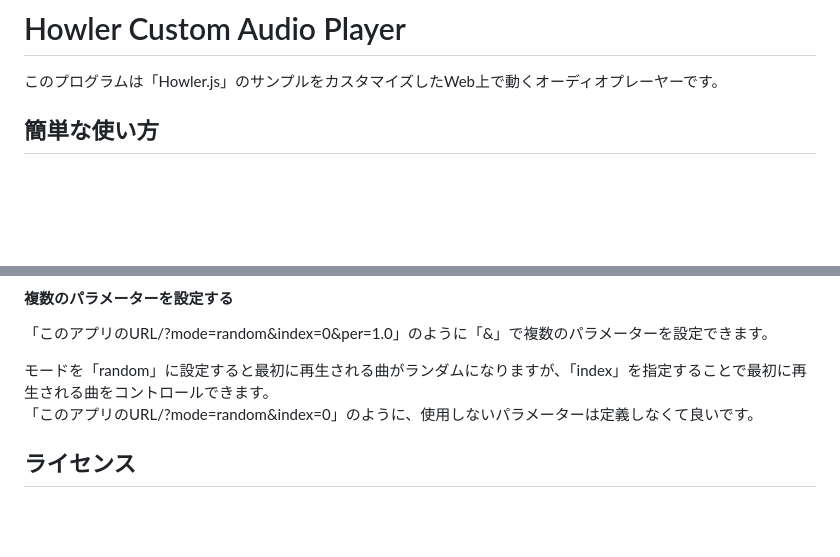
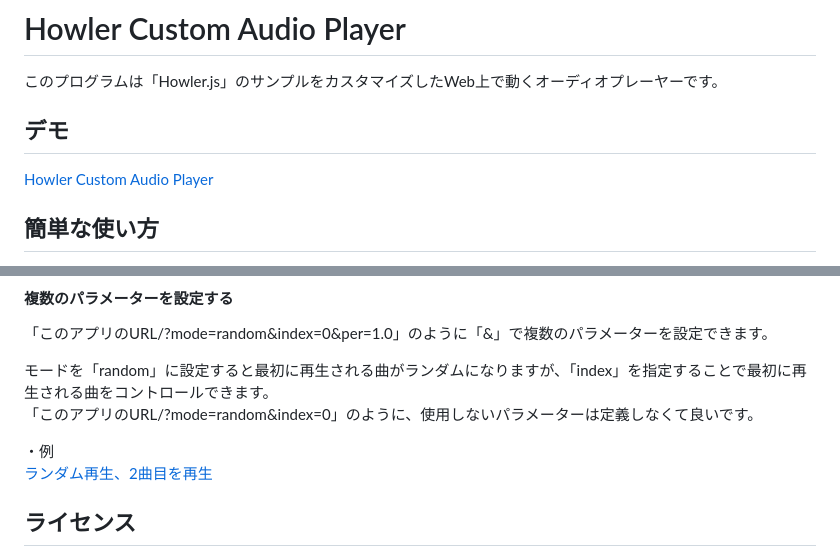
Before and after one commit to lunaris-f/Howler-Custom-Audio-Player, a Markdown page: readme.md, 2 parts joined by grey strips. Drawn GitHub-style; blank space fills up the shorter version.

Commit message:
[add] readme追記

```diff
--- a/readme.md
+++ b/readme.md
@@ -1,6 +1,8 @@
 # Howler Custom Audio Player
 このプログラムは「Howler.js」のサンプルをカスタマイズしたWeb上で動くオーディオプレーヤーです。
 
+## デモ
+[Howler Custom Audio Player](https://lunaris-f.github.io/Howler-Custom-Audio-Player/)
 
 ## 簡単な使い方
 Howler Custom Audio Playerをダウンロードし、「audio」フォルダの中身を再生したい音楽に変更します。(audioの中身を削除し、好きな音楽ファイルを設置)
@@ -93,6 +95,9 @@ var myMusicList = [
 モードを「random」に設定すると最初に再生される曲がランダムになりますが、「index」を指定することで最初に再生される曲をコントロールできます。
 「このアプリのURL/?mode=random&index=0」のように、使用しないパラメーターは定義しなくて良いです。
 
+・例
+[ランダム再生、2曲目を再生](https://lunaris-f.github.io/Howler-Custom-Audio-Player/?mode=random&index=1)
+
 ## ライセンス
 MITライセンス
 改変・再配布・商業利用可
```
